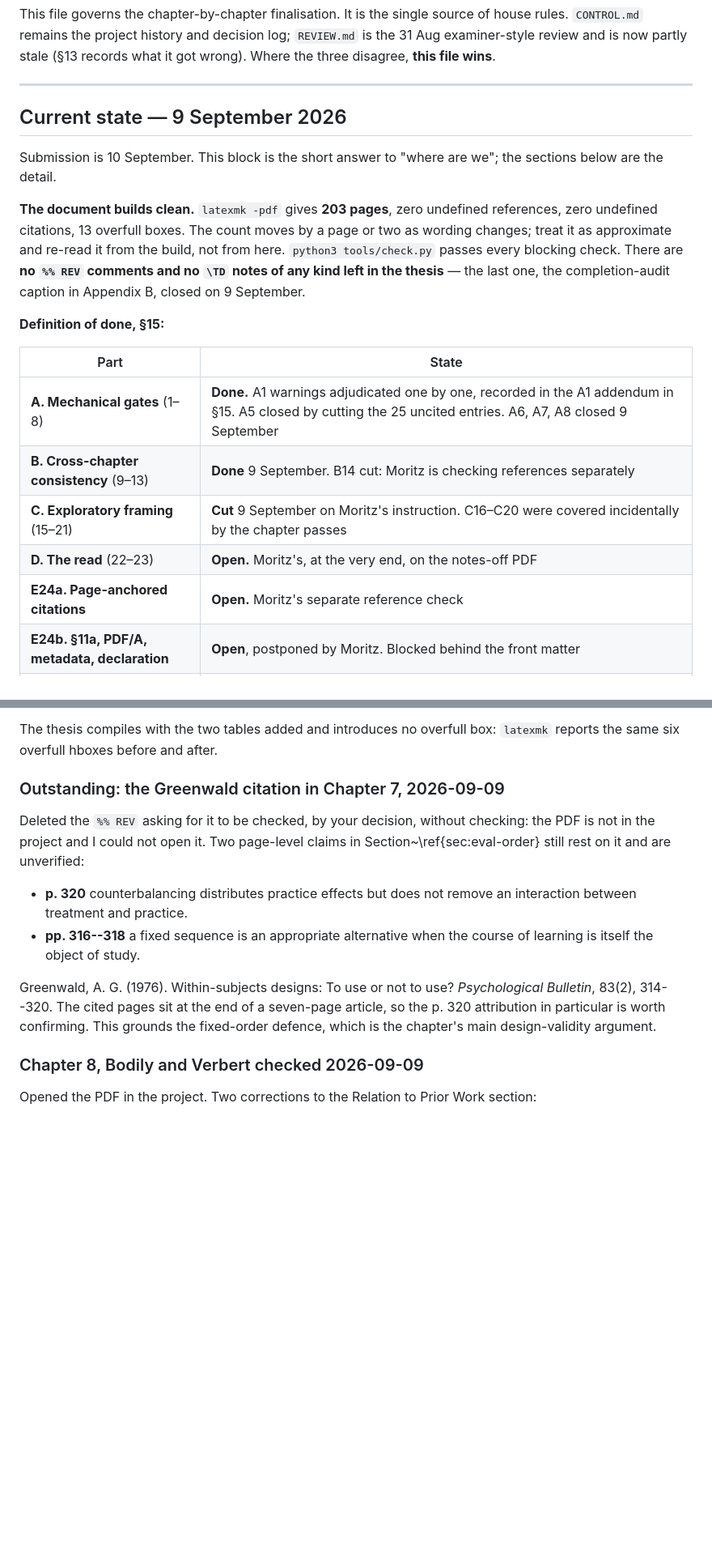
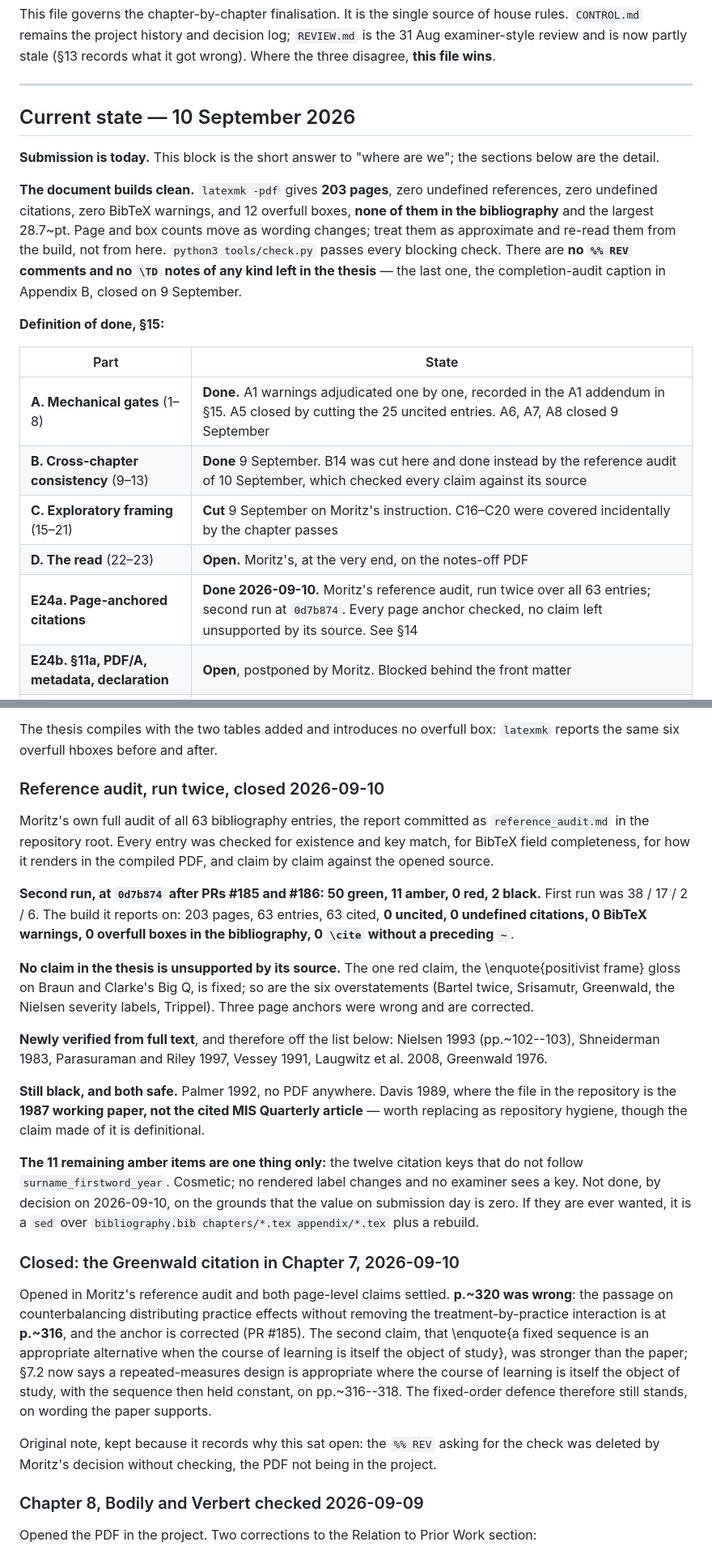
Before and after one commit to morischumacher/Diploma_Thesis, a Markdown page: ANWEISUNGEN.md, 2 parts joined by grey strips. Shown at 81% size. Drawn GitHub-style; blank space fills up the shorter version.

```diff
--- a/ANWEISUNGEN.md
+++ b/ANWEISUNGEN.md
@@ -8,15 +8,16 @@ This file governs the chapter-by-chapter finalisation. It is the single source o
 
 ---
 
-## Current state — 9 September 2026
+## Current state — 10 September 2026
 
-Submission is 10 September. This block is the short answer to "where are we";
+**Submission is today.** This block is the short answer to "where are we";
 the sections below are the detail.
 
 **The document builds clean.** `latexmk -pdf` gives **203 pages**, zero
-undefined references, zero undefined citations, 13 overfull boxes. The count
-moves by a page or two as wording changes; treat it as approximate and re-read
-it from the build, not from here.
+undefined references, zero undefined citations, zero BibTeX warnings, and 12
+overfull boxes, **none of them in the bibliography** and the largest 28.7~pt.
+Page and box counts move as wording changes; treat them as approximate and
+re-read them from the build, not from here.
 `python3 tools/check.py` passes every blocking check. There are **no `%% REV`
 comments and no `\TD` notes of any kind left in the thesis** — the last one,
 the completion-audit caption in Appendix B, closed on 9 September.
@@ -26,10 +27,10 @@ the completion-audit caption in Appendix B, closed on 9 September.
 | Part | State |
 |---|---|
 | **A. Mechanical gates** (1–8) | **Done.** A1 warnings adjudicated one by one, recorded in the A1 addendum in §15. A5 closed by cutting the 25 uncited entries. A6, A7, A8 closed 9 September |
-| **B. Cross-chapter consistency** (9–13) | **Done** 9 September. B14 cut: Moritz is checking references separately |
+| **B. Cross-chapter consistency** (9–13) | **Done** 9 September. B14 was cut here and done instead by the reference audit of 10 September, which checked every claim against its source |
 | **C. Exploratory framing** (15–21) | **Cut** 9 September on Moritz's instruction. C16–C20 were covered incidentally by the chapter passes |
 | **D. The read** (22–23) | **Open.** Moritz's, at the very end, on the notes-off PDF |
-| **E24a. Page-anchored citations** | **Open.** Moritz's separate reference check |
+| **E24a. Page-anchored citations** | **Done 2026-09-10.** Moritz's reference audit, run twice over all 63 entries; second run at `0d7b874`. Every page anchor checked, no claim left unsupported by its source. See §14 |
 | **E24b. §11a, PDF/A, metadata, declaration** | **Open**, postponed by Moritz. Blocked behind the front matter |
 | **E25. Data protection** | **Open.** The git-history rewrite is agreed and pending; Ch. 2 still states no retention period |
 
@@ -666,14 +669,26 @@ Dependability (+2.43) and stimulation (+2.23) are not quoted in the chapter and
 
 The thesis compiles with the two tables added and introduces no overfull box: `latexmk` reports the same six overfull hboxes before and after.
 
-### Outstanding: the Greenwald citation in Chapter 7, 2026-09-09
+### Reference audit, run twice, closed 2026-09-10
 
-Deleted the `%% REV` asking for it to be checked, by your decision, without checking: the PDF is not in the project and I could not open it. Two page-level claims in Section~\ref{sec:eval-order} still rest on it and are unverified:
+Moritz's own full audit of all 63 bibliography entries, the report committed as `reference_audit.md` in the repository root. Every entry was checked for existence and key match, for BibTeX field completeness, for how it renders in the compiled PDF, and claim by claim against the opened source.
 
-- **p. 320** counterbalancing distributes practice effects but does not remove an interaction between treatment and practice.
-- **pp. 316--318** a fixed sequence is an appropriate alternative when the course of learning is itself the object of study.
+**Second run, at `0d7b874` after PRs #185 and #186: 50 green, 11 amber, 0 red, 2 black.** First run was 38 / 17 / 2 / 6. The build it reports on: 203 pages, 63 entries, 63 cited, **0 uncited, 0 undefined citations, 0 BibTeX warnings, 0 overfull boxes in the bibliography, 0 `\cite` without a preceding `~`**.
 
-Greenwald, A. G. (1976). Within-subjects designs: To use or not to use? *Psychological Bulletin*, 83(2), 314--320. The cited pages sit at the end of a seven-page article, so the p. 320 attribution in particular is worth confirming. This grounds the fixed-order defence, which is the chapter's main design-validity argument.
+**No claim in the thesis is unsupported by its source.** The one red claim, the \enquote{positivist frame} gloss on Braun and Clarke's Big Q, is fixed; so are the six overstatements (Bartel twice, Srisamutr, Greenwald, the Nielsen severity labels, Trippel). Three page anchors were wrong and are corrected.
+
+**Newly verified from full text**, and therefore off the list below: Nielsen 1993 (pp.~102--103), Shneiderman 1983, Parasuraman and Riley 1997, Vessey 1991, Laugwitz et al. 2008, Greenwald 1976.
+
+**Still black, and both safe.** Palmer 1992, no PDF anywhere. Davis 1989, where the file in the repository is the **1987 working paper, not the cited MIS Quarterly article** — worth replacing as repository hygiene, though the claim made of it is definitional.
+
+**The 11 remaining amber items are one thing only:** the twelve citation keys that do not follow `surname_firstword_year`. Cosmetic; no rendered label changes and no examiner sees a key. Not done, by decision on 2026-09-10, on the grounds that the value on submission day is zero. If they are ever wanted, it is a `sed` over `bibliography.bib chapters/*.tex appendix/*.tex` plus a rebuild.
+
+### Closed: the Greenwald citation in Chapter 7, 2026-09-10
+
+Opened in Moritz's reference audit and both page-level claims settled. **p.~320 was wrong**: the passage on counterbalancing distributing practice effects without removing the treatment-by-practice interaction is at **p.~316**, and the anchor is corrected (PR #185). The second claim, that \enquote{a fixed sequence is an appropriate alternative when the course of learning is itself the object of study}, was stronger than the paper; §7.2 now says a repeated-measures design is appropriate where the course of learning is itself the object of study, with the sequence then held constant, on pp.~316--318. The fixed-order defence therefore still stands, on wording the paper supports.
+
+Original note, kept because it records why this sat open: the `%% REV` asking for the check was deleted by Moritz's decision without checking, the PDF not being in the project.
+
 ### Chapter 8, Bodily and Verbert checked 2026-09-09
 
 Opened the PDF in the project. Two corrections to the Relation to Prior Work section:
```
Also changed, not shown: other parts of ANWEISUNGEN.md (+12 -10 lines).
